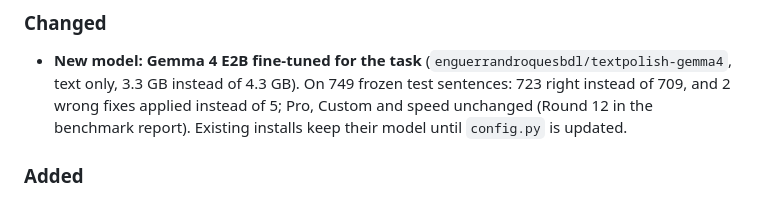
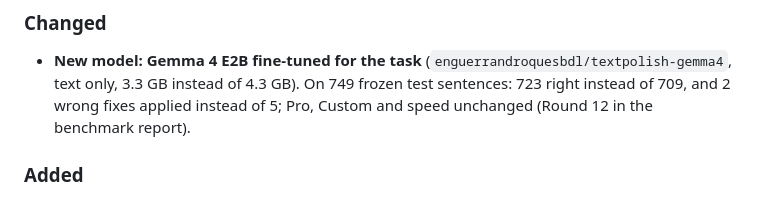
Before and after one commit to Enguerrand-Roques/textpolish, a Markdown page: CHANGELOG.md, the part around the change. GitHub-like rendering.

Commit message:
docs: update changelog
Co-Authored-By: Claude Opus 5.5 <noreply@anthropic.com>

```diff
--- a/CHANGELOG.md
+++ b/CHANGELOG.md
@@ -11,8 +11,7 @@ A model trained for TextPolish.
   (`enguerrandroquesbdl/textpolish-gemma4`, text only, 3.3 GB instead of
   4.3 GB). On 749 frozen test sentences: 723 right instead of 709, and 2
   wrong fixes applied instead of 5; Pro, Custom and speed unchanged (Round 12
-  in the benchmark report). Existing installs keep their model until
-  `config.py` is updated.
+  in the benchmark report).
 
 ### Added
 - `finetune/`: the training data, the scripts (data, LoRA on the Mac with
```
